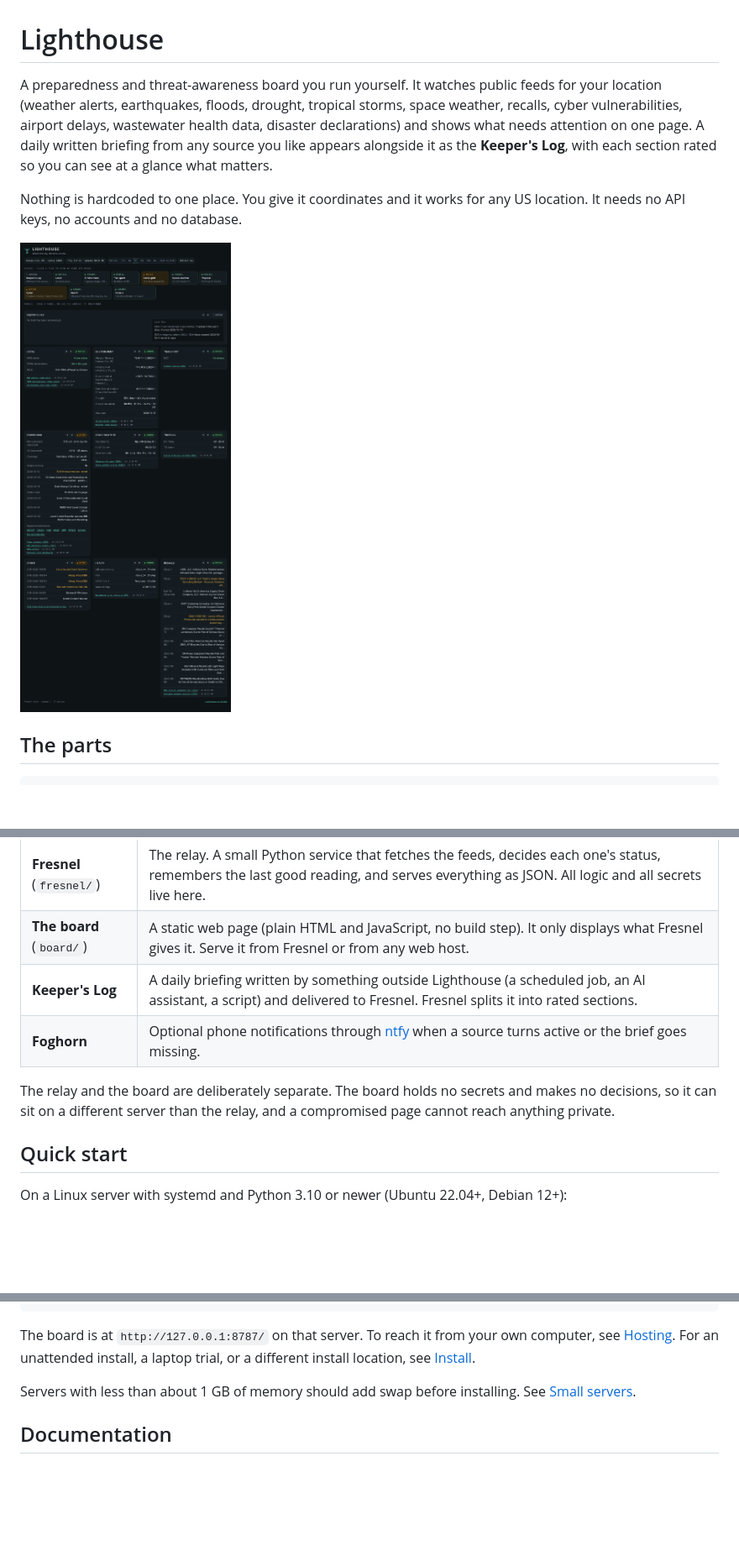
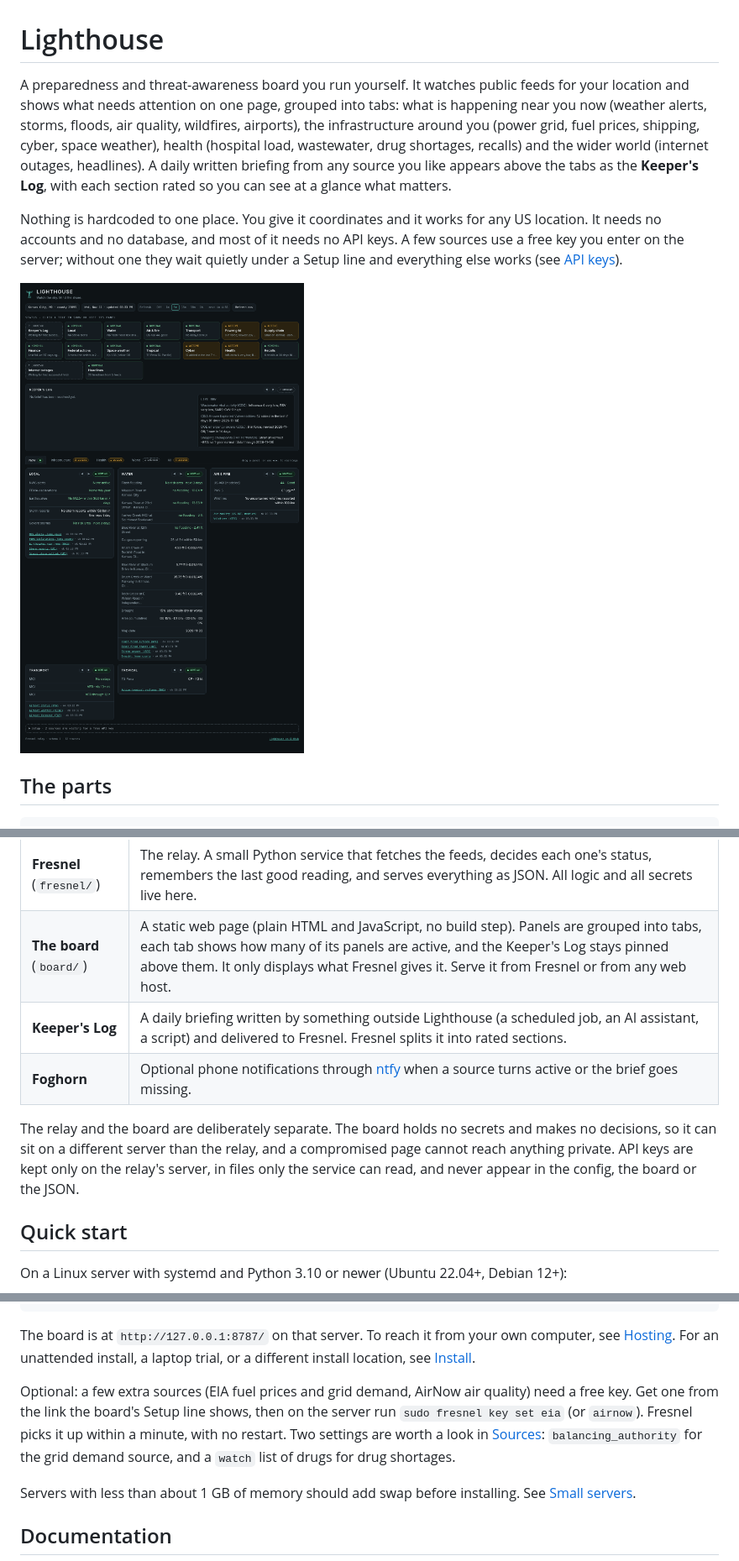
Before and after one commit to ashenroot/Lighthouse, a Markdown page: README.md, 3 parts joined by grey strips. Shown at 84% size. Drawn GitHub-style; pictures changed too: docs/board.png; blank space fills up the shorter version.

````diff
--- a/README.md
+++ b/README.md
@@ -1,8 +1,8 @@
 # Lighthouse
 
-A preparedness and threat-awareness board you run yourself. It watches public feeds for your location (weather alerts, earthquakes, floods, drought, tropical storms, space weather, recalls, cyber vulnerabilities, airport delays, wastewater health data, disaster declarations) and shows what needs attention on one page. A daily written briefing from any source you like appears alongside it as the **Keeper's Log**, with each section rated so you can see at a glance what matters.
+A preparedness and threat-awareness board you run yourself. It watches public feeds for your location and shows what needs attention on one page, grouped into tabs: what is happening near you now (weather alerts, storms, floods, air quality, wildfires, airports), the infrastructure around you (power grid, fuel prices, shipping, cyber, space weather), health (hospital load, wastewater, drug shortages, recalls) and the wider world (internet outages, headlines). A daily written briefing from any source you like appears above the tabs as the **Keeper's Log**, with each section rated so you can see at a glance what matters.
 
-Nothing is hardcoded to one place. You give it coordinates and it works for any US location. It needs no API keys, no accounts and no database.
+Nothing is hardcoded to one place. You give it coordinates and it works for any US location. It needs no accounts and no database, and most of it needs no API keys. A few sources use a free key you enter on the server; without one they wait quietly under a Setup line and everything else works (see [API keys](docs/keys.md)).
 
 ![The board](docs/board.png)
 
@@ -27,11 +27,11 @@ Nothing is hardcoded to one place. You give it coordinates and it works for any
 | Part | What it is |
 |---|---|
 | **Fresnel** (`fresnel/`) | The relay. A small Python service that fetches the feeds, decides each one's status, remembers the last good reading, and serves everything as JSON. All logic and all secrets live here. |
-| **The board** (`board/`) | A static web page (plain HTML and JavaScript, no build step). It only displays what Fresnel gives it. Serve it from Fresnel or from any web host. |
+| **The board** (`board/`) | A static web page (plain HTML and JavaScript, no build step). Panels are grouped into tabs, each tab shows how many of its panels are active, and the Keeper's Log stays pinned above them. It only displays what Fresnel gives it. Serve it from Fresnel or from any web host. |
 | **Keeper's Log** | A daily briefing written by something outside Lighthouse (a scheduled job, an AI assistant, a script) and delivered to Fresnel. Fresnel splits it into rated sections. |
 | **Foghorn** | Optional phone notifications through [ntfy](https://ntfy.sh) when a source turns active or the brief goes missing. |
 
-The relay and the board are deliberately separate. The board holds no secrets and makes no decisions, so it can sit on a different server than the relay, and a compromised page cannot reach anything private.
+The relay and the board are deliberately separate. The board holds no secrets and makes no decisions, so it can sit on a different server than the relay, and a compromised page cannot reach anything private. API keys are kept only on the relay's server, in files only the service can read, and never appear in the config, the board or the JSON.
 
 ## Quick start
 
@@ -52,6 +52,8 @@ curl -s http://127.0.0.1:8787/v1/health
 ```
 
 The board is at `http://127.0.0.1:8787/` on that server. To reach it from your own computer, see [Hosting](docs/hosting.md). For an unattended install, a laptop trial, or a different install location, see [Install](docs/install.md).
+
+Optional: a few extra sources (EIA fuel prices and grid demand, AirNow air quality) need a free key. Get one from the link the board's Setup line shows, then on the server run `sudo fresnel key set eia` (or `airnow`). Fresnel picks it up within a minute, with no restart. Two settings are worth a look in [Sources](docs/sources.md): `balancing_authority` for the grid demand source, and a `watch` list of drugs for drug shortages.
 
 Servers with less than about 1 GB of memory should add swap before installing. See [Small servers](docs/install.md#small-servers).
 
````
Also changed, not shown: other parts of README.md (+33 -11 lines), docs/privacy-security.md (+14 -2 lines).
